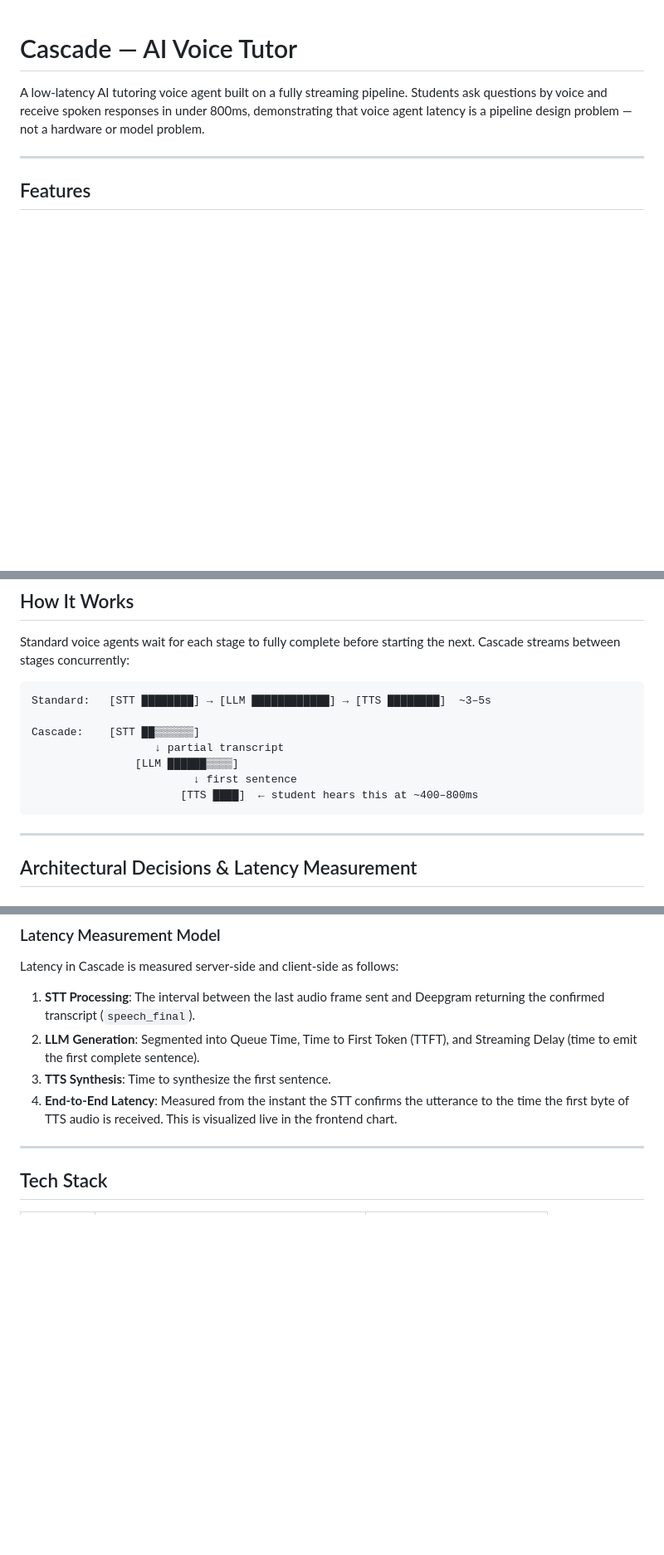
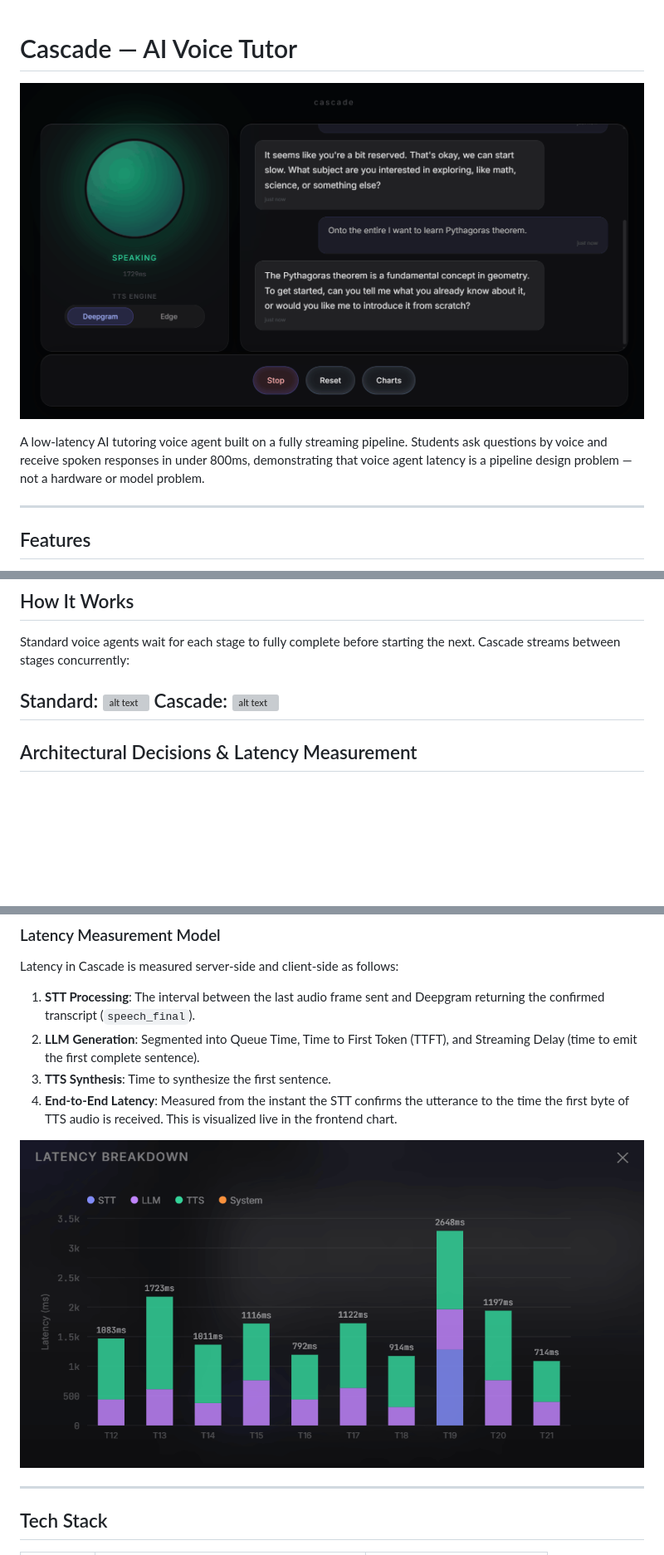
Before and after one commit to Yendoh-Derek/Cascade, a Markdown page: README.md, 3 parts joined by grey strips. Shown at 83% size. Drawn GitHub-style; pictures changed too: docs/images/cascade.png (added), docs/images/latency-metrics.png (added); blank space fills up the shorter version; grey boxes are pictures that could not be loaded.

````diff
--- a/README.md
+++ b/README.md
@@ -1,4 +1,6 @@
 # Cascade — AI Voice Tutor
+
+![Cascade UI](docs/images/cascade.png)
 
 A low-latency AI tutoring voice agent built on a fully streaming pipeline.
 Students ask questions by voice and receive spoken responses in under 800ms,
@@ -21,16 +23,8 @@ hardware or model problem.
 Standard voice agents wait for each stage to fully complete before starting
 the next. Cascade streams between stages concurrently:
 
-```
-Standard:   [STT ████████] → [LLM ████████████] → [TTS ████████]  ~3–5s
-
-Cascade:    [STT ██▒▒▒▒▒▒]
-                   ↓ partial transcript
-                [LLM ██████▒▒▒▒]
-                         ↓ first sentence
-                       [TTS ████]  ← student hears this at ~400–800ms
-```
-
+Standard: ![alt text](docs/images/sequential_voice_pipeline.svg)
+Cascade: ![alt text](docs/images/cascade_concurrent_streaming_pipeline.svg)
 ---
 
 ## Architectural Decisions & Latency Measurement
@@ -56,6 +50,8 @@ Latency in Cascade is measured server-side and client-side as follows:
 2. **LLM Generation**: Segmented into Queue Time, Time to First Token (TTFT), and Streaming Delay (time to emit the first complete sentence).
 3. **TTS Synthesis**: Time to synthesize the first sentence.
 4. **End-to-End Latency**: Measured from the instant the STT confirms the utterance to the time the first byte of TTS audio is received. This is visualized live in the frontend chart.
+
+![Latency Metrics](docs/images/latency-metrics.png)
 
 ---
 
````
Also changed, not shown: 8 other files.
